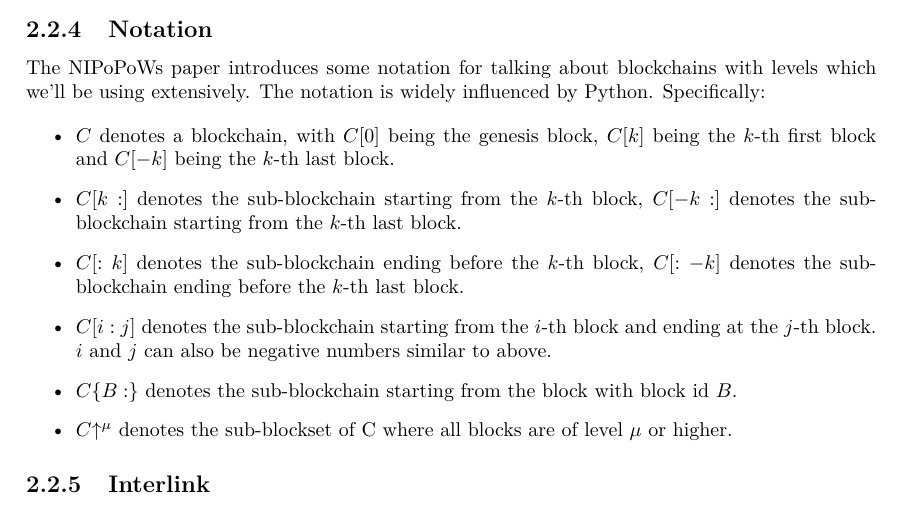
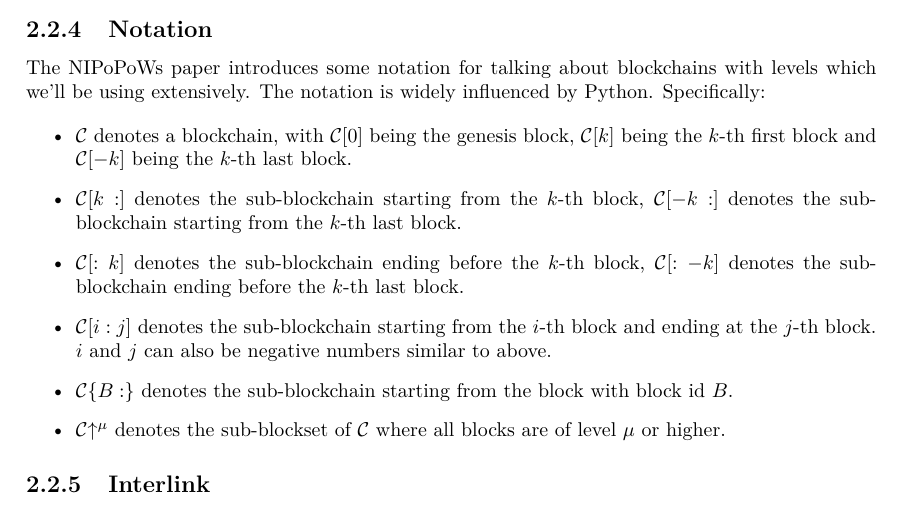
Before and after one commit to gtklocker/thesis, a LaTeX document (paper.tex, which reads chapters/background/nipopows.tex): part of page 14 of 19, cut so that both start at the same text. Compiled offline with pdfLaTeX.

Commit message:
use \chain where possible

```diff
--- a/chapters/background/nipopows.tex
+++ b/chapters/background/nipopows.tex
@@ -52,12 +52,12 @@ Figure~\ref{fig:hierarchy} shows an example the implied blockchain created from
 The NIPoPoWs paper introduces some notation for talking about blockchains with levels which we'll be using extensively. The notation is widely influenced by Python. Specifically:
 
 \begin{itemize}
-  \item $C$ denotes a blockchain, with $C[0]$ being the genesis block, $C[k]$ being the $k$-th first block and $C[-k]$ being the $k$-th last block.
-  \item $C[k:]$ denotes the sub-blockchain starting from the $k$-th block, $C[-k:]$ denotes the sub-blockchain starting from the $k$-th last block.
-  \item $C[:k]$ denotes the sub-blockchain ending before the $k$-th block, $C[:-k]$ denotes the sub-blockchain ending before the $k$-th last block.
-  \item $C[i:j]$ denotes the sub-blockchain starting from the $i$-th block and ending at the $j$-th block. $i$ and $j$ can also be negative numbers similar to above.
-  \item $C\{B:\}$ denotes the sub-blockchain starting from the block with block id $B$.
-  \item $C\upchain^\mu$ denotes the sub-blockset of C where all blocks are of level $\mu$ or higher.
+  \item $\chain$ denotes a blockchain, with $\chain[0]$ being the genesis block, $\chain[k]$ being the $k$-th first block and $\chain[-k]$ being the $k$-th last block.
+  \item $\chain[k:]$ denotes the sub-blockchain starting from the $k$-th block, $\chain[-k:]$ denotes the sub-blockchain starting from the $k$-th last block.
+  \item $\chain[:k]$ denotes the sub-blockchain ending before the $k$-th block, $\chain[:-k]$ denotes the sub-blockchain ending before the $k$-th last block.
+  \item $\chain[i:j]$ denotes the sub-blockchain starting from the $i$-th block and ending at the $j$-th block. $i$ and $j$ can also be negative numbers similar to above.
+  \item $\chain\{B:\}$ denotes the sub-blockchain starting from the block with block id $B$.
+  \item $\chain\upchain^\mu$ denotes the sub-blockset of $\chain$ where all blocks are of level $\mu$ or higher.
 \end{itemize}
 
 \subsection{Interlink}
```
